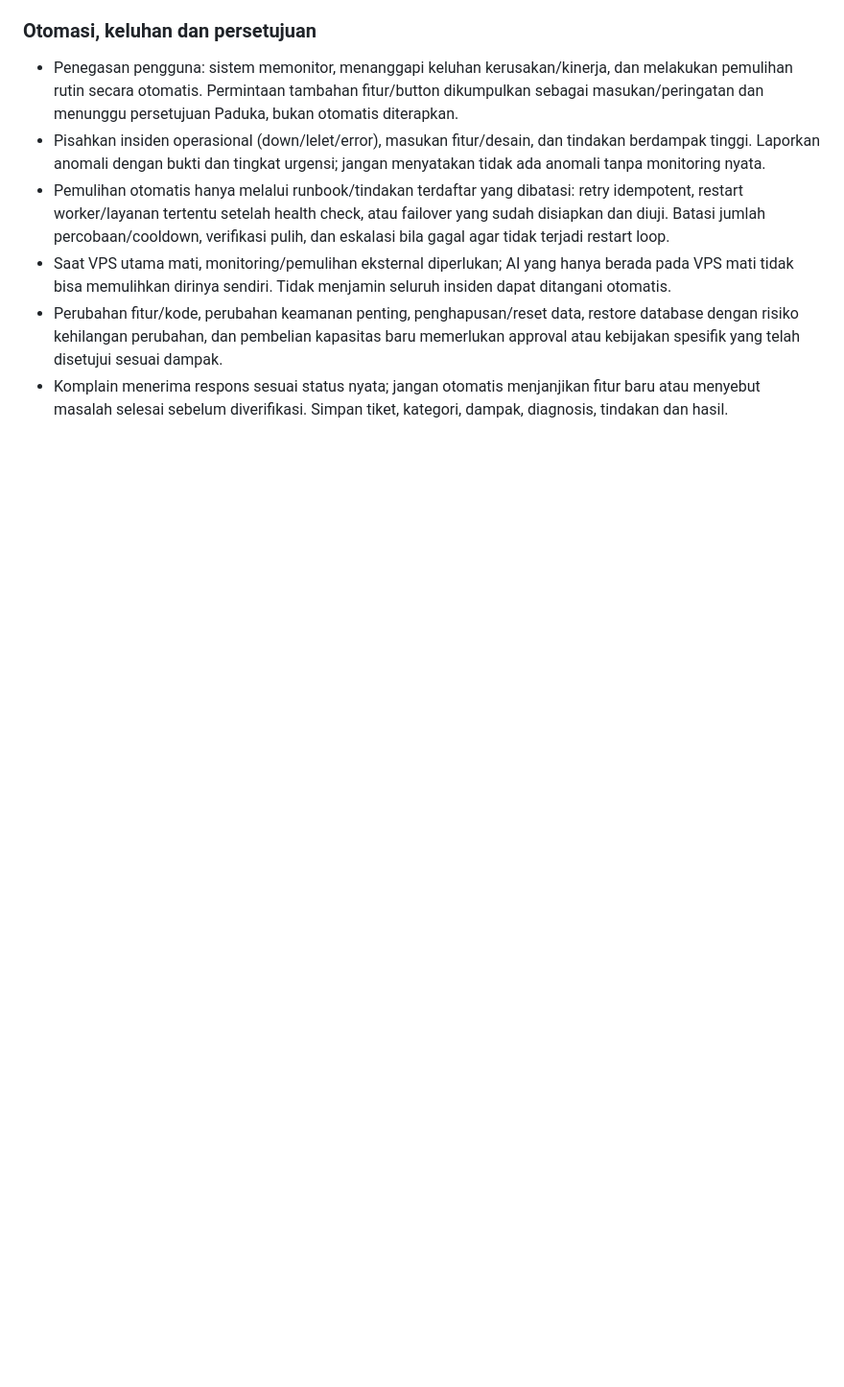
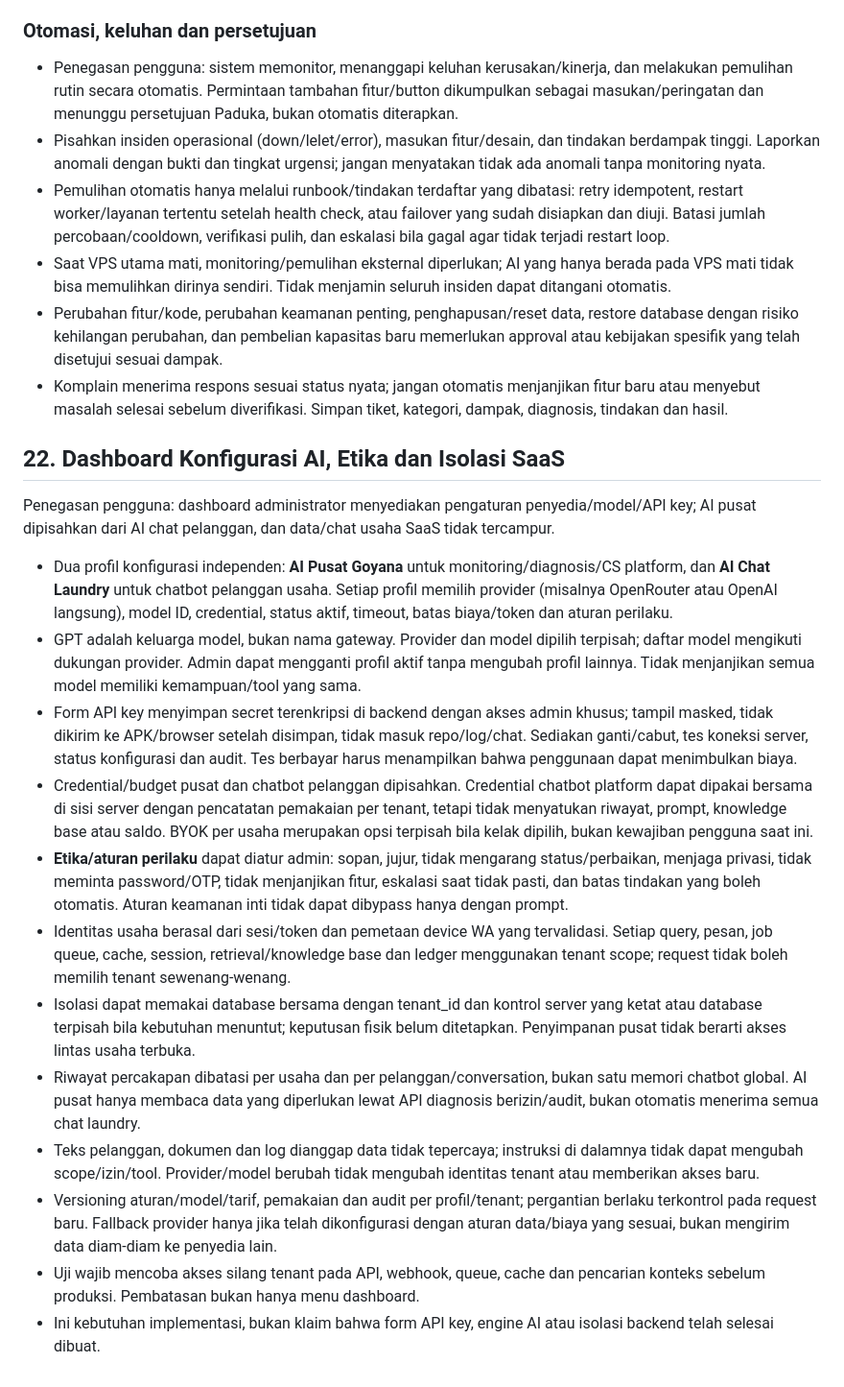
Before and after one commit to koimanasci-glitch/goyanaku, a Markdown page: GOYANA-SISTEM-PUSAT.md, the part around the change. Shown at 96% size. GitHub-like rendering; blank space fills up the shorter version.

Commit message:
Specify separate AI profiles, administrator configuration and tenant isolation

```diff
--- a/GOYANA-SISTEM-PUSAT.md
+++ b/GOYANA-SISTEM-PUSAT.md
@@ -348,3 +348,21 @@ Dokumen ini menjadi acuan pembangunan pusat untuk akun/role, paket/perangkat, pe
 - Saat VPS utama mati, monitoring/pemulihan eksternal diperlukan; AI yang hanya berada pada VPS mati tidak bisa memulihkan dirinya sendiri. Tidak menjamin seluruh insiden dapat ditangani otomatis.
 - Perubahan fitur/kode, perubahan keamanan penting, penghapusan/reset data, restore database dengan risiko kehilangan perubahan, dan pembelian kapasitas baru memerlukan approval atau kebijakan spesifik yang telah disetujui sesuai dampak.
 - Komplain menerima respons sesuai status nyata; jangan otomatis menjanjikan fitur baru atau menyebut masalah selesai sebelum diverifikasi. Simpan tiket, kategori, dampak, diagnosis, tindakan dan hasil.
+
+
+## 22. Dashboard Konfigurasi AI, Etika dan Isolasi SaaS
+
+Penegasan pengguna: dashboard administrator menyediakan pengaturan penyedia/model/API key; AI pusat dipisahkan dari AI chat pelanggan, dan data/chat usaha SaaS tidak tercampur.
+
+- Dua profil konfigurasi independen: **AI Pusat Goyana** untuk monitoring/diagnosis/CS platform, dan **AI Chat Laundry** untuk chatbot pelanggan usaha. Setiap profil memilih provider (misalnya OpenRouter atau OpenAI langsung), model ID, credential, status aktif, timeout, batas biaya/token dan aturan perilaku.
+- GPT adalah keluarga model, bukan nama gateway. Provider dan model dipilih terpisah; daftar model mengikuti dukungan provider. Admin dapat mengganti profil aktif tanpa mengubah profil lainnya. Tidak menjanjikan semua model memiliki kemampuan/tool yang sama.
+- Form API key menyimpan secret terenkripsi di backend dengan akses admin khusus; tampil masked, tidak dikirim ke APK/browser setelah disimpan, tidak masuk repo/log/chat. Sediakan ganti/cabut, tes koneksi server, status konfigurasi dan audit. Tes berbayar harus menampilkan bahwa penggunaan dapat menimbulkan biaya.
+- Credential/budget pusat dan chatbot pelanggan dipisahkan. Credential chatbot platform dapat dipakai bersama di sisi server dengan pencatatan pemakaian per tenant, tetapi tidak menyatukan riwayat, prompt, knowledge base atau saldo. BYOK per usaha merupakan opsi terpisah bila kelak dipilih, bukan kewajiban pengguna saat ini.
+- **Etika/aturan perilaku** dapat diatur admin: sopan, jujur, tidak mengarang status/perbaikan, menjaga privasi, tidak meminta password/OTP, tidak menjanjikan fitur, eskalasi saat tidak pasti, dan batas tindakan yang boleh otomatis. Aturan keamanan inti tidak dapat dibypass hanya dengan prompt.
+- Identitas usaha berasal dari sesi/token dan pemetaan device WA yang tervalidasi. Setiap query, pesan, job queue, cache, session, retrieval/knowledge base dan ledger menggunakan tenant scope; request tidak boleh memilih tenant sewenang-wenang.
+- Isolasi dapat memakai database bersama dengan tenant_id dan kontrol server yang ketat atau database terpisah bila kebutuhan menuntut; keputusan fisik belum ditetapkan. Penyimpanan pusat tidak berarti akses lintas usaha terbuka.
+- Riwayat percakapan dibatasi per usaha dan per pelanggan/conversation, bukan satu memori chatbot global. AI pusat hanya membaca data yang diperlukan lewat API diagnosis berizin/audit, bukan otomatis menerima semua chat laundry.
+- Teks pelanggan, dokumen dan log dianggap data tidak tepercaya; instruksi di dalamnya tidak dapat mengubah scope/izin/tool. Provider/model berubah tidak mengubah identitas tenant atau memberikan akses baru.
+- Versioning aturan/model/tarif, pemakaian dan audit per profil/tenant; pergantian berlaku terkontrol pada request baru. Fallback provider hanya jika telah dikonfigurasi dengan aturan data/biaya yang sesuai, bukan mengirim data diam-diam ke penyedia lain.
+- Uji wajib mencoba akses silang tenant pada API, webhook, queue, cache dan pencarian konteks sebelum produksi. Pembatasan bukan hanya menu dashboard.
+- Ini kebutuhan implementasi, bukan klaim bahwa form API key, engine AI atau isolasi backend telah selesai dibuat.
```
